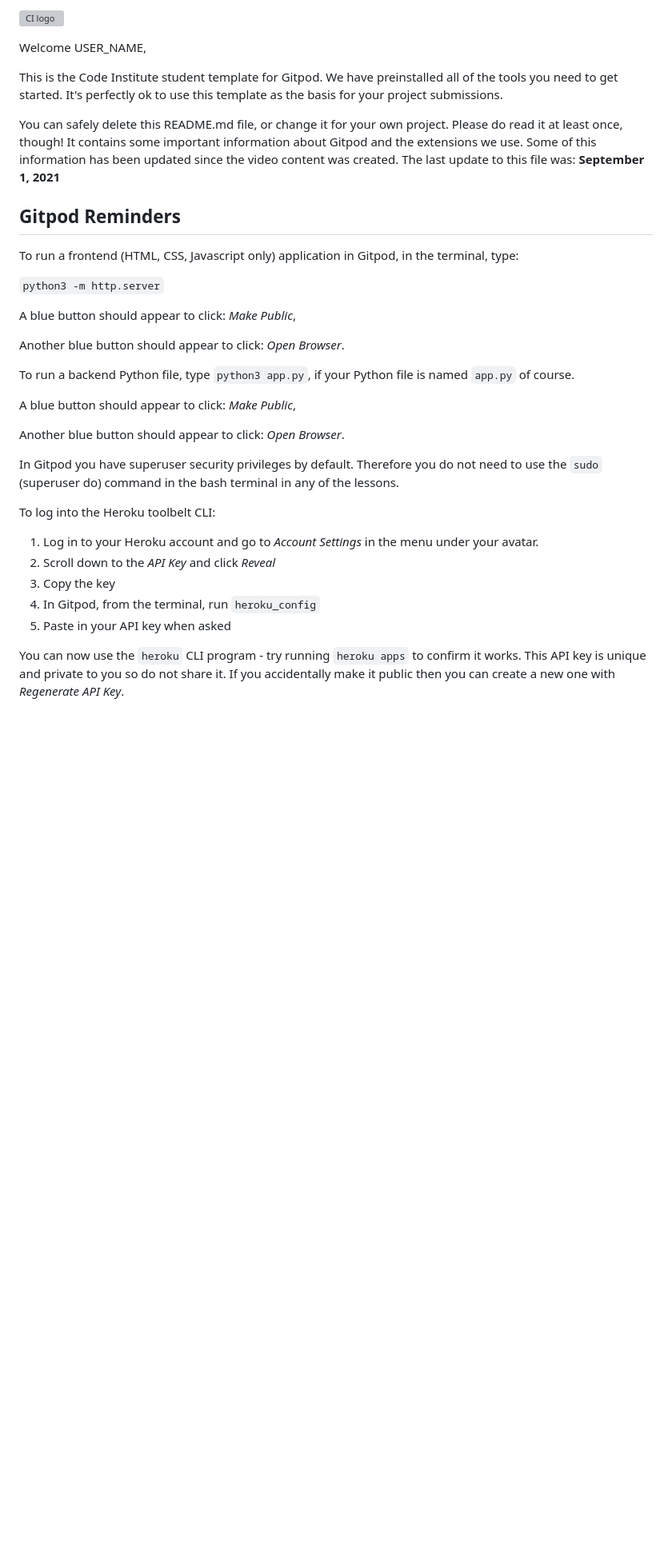
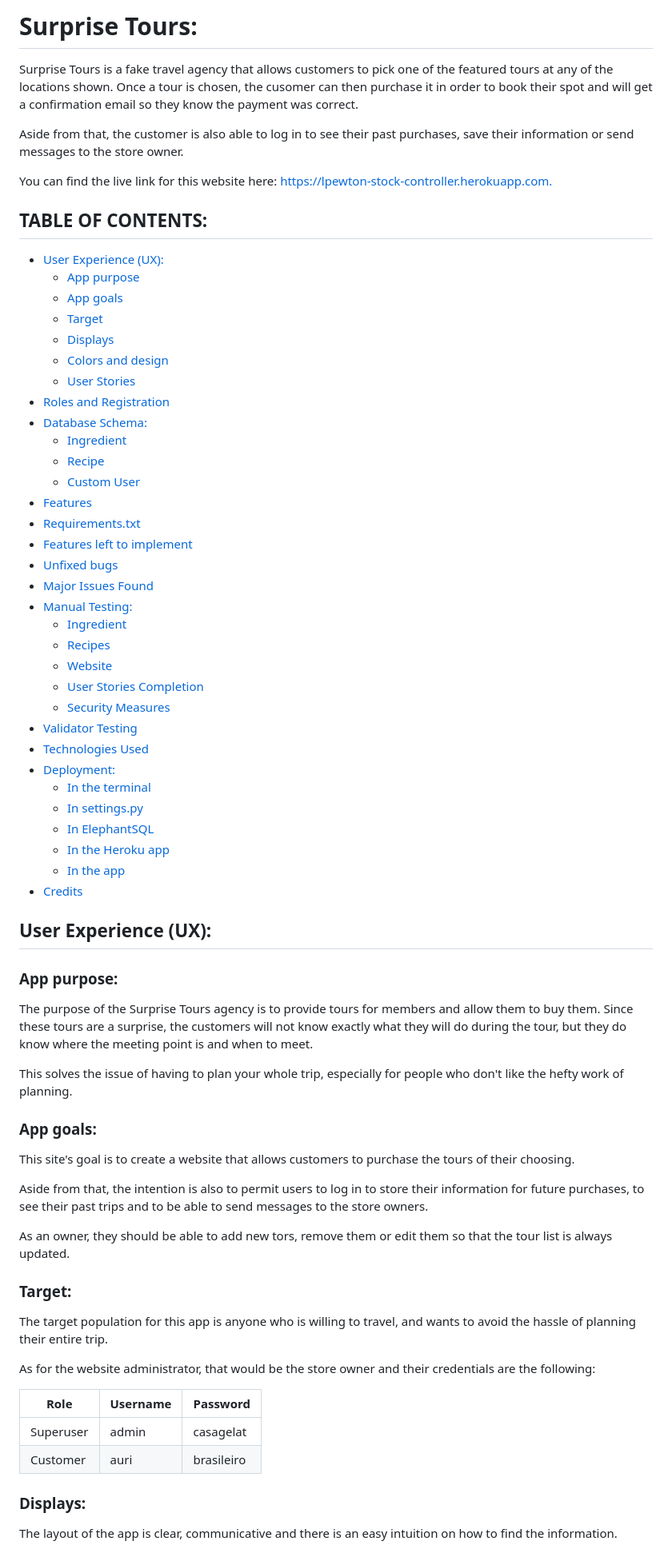
Before and after one commit to lpewton/surprise-tours, a Markdown page: README.md, the part around one of its changes. Shown at 80% size. Drawn GitHub-style; blank space fills up the shorter version; grey boxes are pictures that could not be loaded.

Commit message:
Begin README.md

```diff
--- a/README.md
+++ b/README.md
@@ -1,36 +1,70 @@
-![CI logo](https://codeinstitute.s3.amazonaws.com/fullstack/ci_logo_small.png)
+# Surprise Tours:
 
-Welcome USER_NAME,
+Surprise Tours is a fake travel agency that allows customers to pick  one of the featured tours at any of the locations shown. Once a tour is chosen, the cusomer can then purchase it in order to book their spot and will get a confirmation email so they know the payment was correct.
 
-This is the Code Institute student template for Gitpod. We have preinstalled all of the tools you need to get started. It's perfectly ok to use this template as the basis for your project submissions.
+Aside from that, the customer is also able to log in to see their past purchases, save their information or send messages to the store owner.
 
-You can safely delete this README.md file, or change it for your own project. Please do read it at least once, though! It contains some important information about Gitpod and the extensions we use. Some of this information has been updated since the video content was created. The last update to this file was: **September 1, 2021**
+You can find the live link for this website here: [https://lpewton-stock-controller.herokuapp.com.](https://lpewton-surprise-tours.herokuapp.com/)
 
-## Gitpod Reminders
+## TABLE OF CONTENTS:
+  * [User Experience (UX):](#user-experience-ux)
+    + [App purpose](#app-purpose)
+    + [App goals](#app-goals)
+    + [Target](#target)
+    + [Displays](#displays)
+    + [Colors and design](#colors-and-design)
+    + [User Stories](#user-stories)
+  * [Roles and Registration](#roles-and-registration)
+  * [Database Schema:](#database-schema)
+    + [Ingredient](#ingredient)
+    + [Recipe](#recipe)
+    + [Custom User](#custom-user)
+  * [Features](#features)
+  * [Requirements.txt](#requirementstxt)
+  * [Features left to implement](#features-left-to-implement)
+  * [Unfixed bugs](#unfixed-bugs)
+  * [Major Issues Found](#major-issues-found)
+  * [Manual Testing:](#manual-testing)
+    + [Ingredient](#ingredient-model)
+    + [Recipes](#recipes-model)
+    + [Website](#website)
+    + [User Stories Completion](#user-stories-completion)
+    + [Security Measures](#security-measures)
+  * [Validator Testing](#validator-testing)
+  * [Technologies Used](#technologies-used)
+  * [Deployment:](#deployment)
+    + [In the terminal](#in-the-terminal)
+    + [In settings.py](#in-settingspy)
+    + [In ElephantSQL](#in-elephantsql)
+    + [In the Heroku app](#in-the-heroku-app)
+    + [In the app](#in-the-app)
+  * [Credits](#credits)
 
-To run a frontend (HTML, CSS, Javascript only) application in Gitpod, in the terminal, type:
+## User Experience (UX):
 
-`python3 -m http.server`
+### App purpose:
+The purpose of the Surprise Tours agency is to provide tours for members and allow them to buy them. Since these tours are a surprise, the customers will not know exactly what they will do during the tour, but they do know where the meeting point is and when to meet.
 
-A blue button should appear to click: _Make Public_,
+This solves the issue of having to plan your whole trip, especially for people who don't like the hefty work of planning.
 
-Another blue button should appear to click: _Open Browser_.
 
-To run a backend Python file, type `python3 app.py`, if your Python file is named `app.py` of course.
+### App goals:
+This site's goal is to create a website that allows customers to purchase the tours of their choosing.
 
-A blue button should appear to click: _Make Public_,
+Aside from that, the intention is also to permit users to log in to store their information for future purchases, to see their past trips and to be able to send messages to the store owners.
 
-Another blue button should appear to click: _Open Browser_.
+As an owner, they should be able to add new tors, remove them or edit them so that the tour list is always updated.
 
-In Gitpod you have superuser security privileges by default. Therefore you do not need to use the `sudo` (superuser do) command in the bash terminal in any of the lessons.
+### Target:
+The target population for this app is anyone who is willing to travel, and wants to avoid the hassle of planning their entire trip.
 
-To log into the Heroku toolbelt CLI:
+As for the website administrator, that would be the store owner and their credentials are the following:
 
-1. Log in to your Heroku account and go to *Account Settings* in the menu under your avatar.
-2. Scroll down to the *API Key* and click *Reveal*
-3. Copy the key
-4. In Gitpod, from the terminal, run `heroku_config`
-5. Paste in your API key when asked
+| Role  | Username | Password |
+| ------------- | ------------- | ------------- |
+| Superuser  | admin | casagelat |
+| Customer  | auri | brasileiro |
 
-You can now use the `heroku` CLI program - try running `heroku apps` to confirm it works. This API key is unique and private to you so do not share it. If you accidentally make it public then you can create a new one with _Regenerate API Key_.
+### Displays:
+The layout of the app is clear, communicative and there is an easy intuition on how to find the information.
 
```
Also changed, not shown: other parts of README.md (+93 -65 lines).
